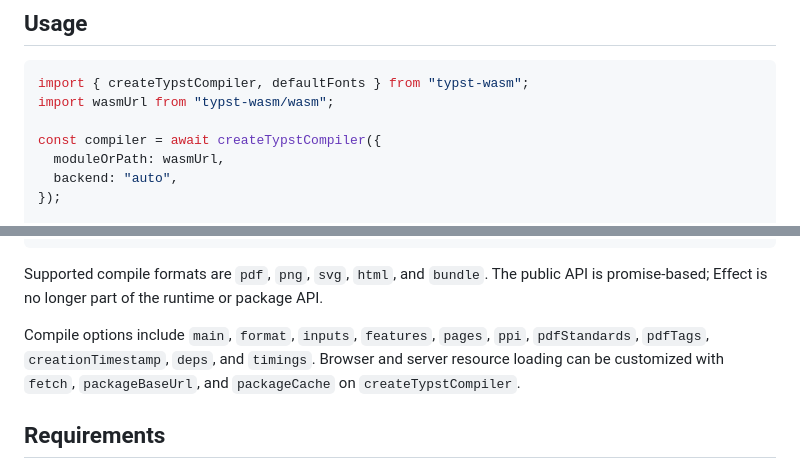
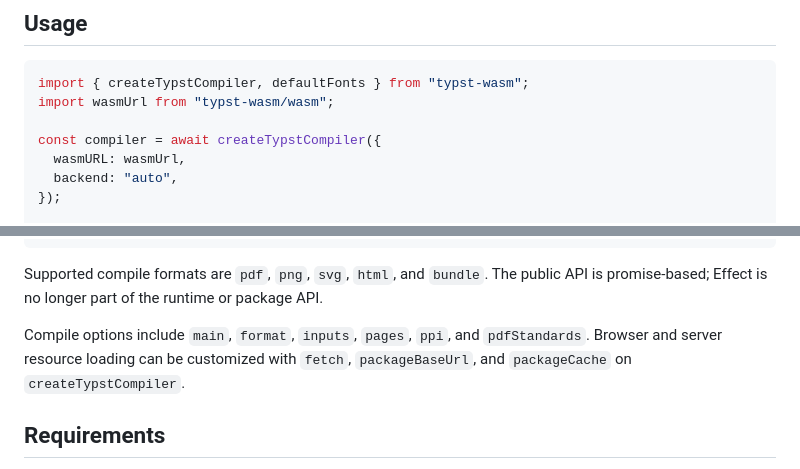
Before and after one commit to wra-bradshaw/typst-wasm, a Markdown page: README.md, 2 parts joined by grey strips. Drawn GitHub-style.

Commit message:
docs: update docs

```diff
--- a/README.md
+++ b/README.md
@@ -9,7 +9,7 @@ import { createTypstCompiler, defaultFonts } from "typst-wasm";
 import wasmUrl from "typst-wasm/wasm";
 
 const compiler = await createTypstCompiler({
-  moduleOrPath: wasmUrl,
+  wasmURL: wasmUrl,
   backend: "auto",
 });
 
@@ -34,7 +34,7 @@ try {
 
 Supported compile formats are `pdf`, `png`, `svg`, `html`, and `bundle`. The public API is promise-based; Effect is no longer part of the runtime or package API.
 
-Compile options include `main`, `format`, `inputs`, `features`, `pages`, `ppi`, `pdfStandards`, `pdfTags`, `creationTimestamp`, `deps`, and `timings`. Browser and server resource loading can be customized with `fetch`, `packageBaseUrl`, and `packageCache` on `createTypstCompiler`.
+Compile options include `main`, `format`, `inputs`, `pages`, `ppi`, and `pdfStandards`. Browser and server resource loading can be customized with `fetch`, `packageBaseUrl`, and `packageCache` on `createTypstCompiler`.
 
 ## Requirements
 
```
